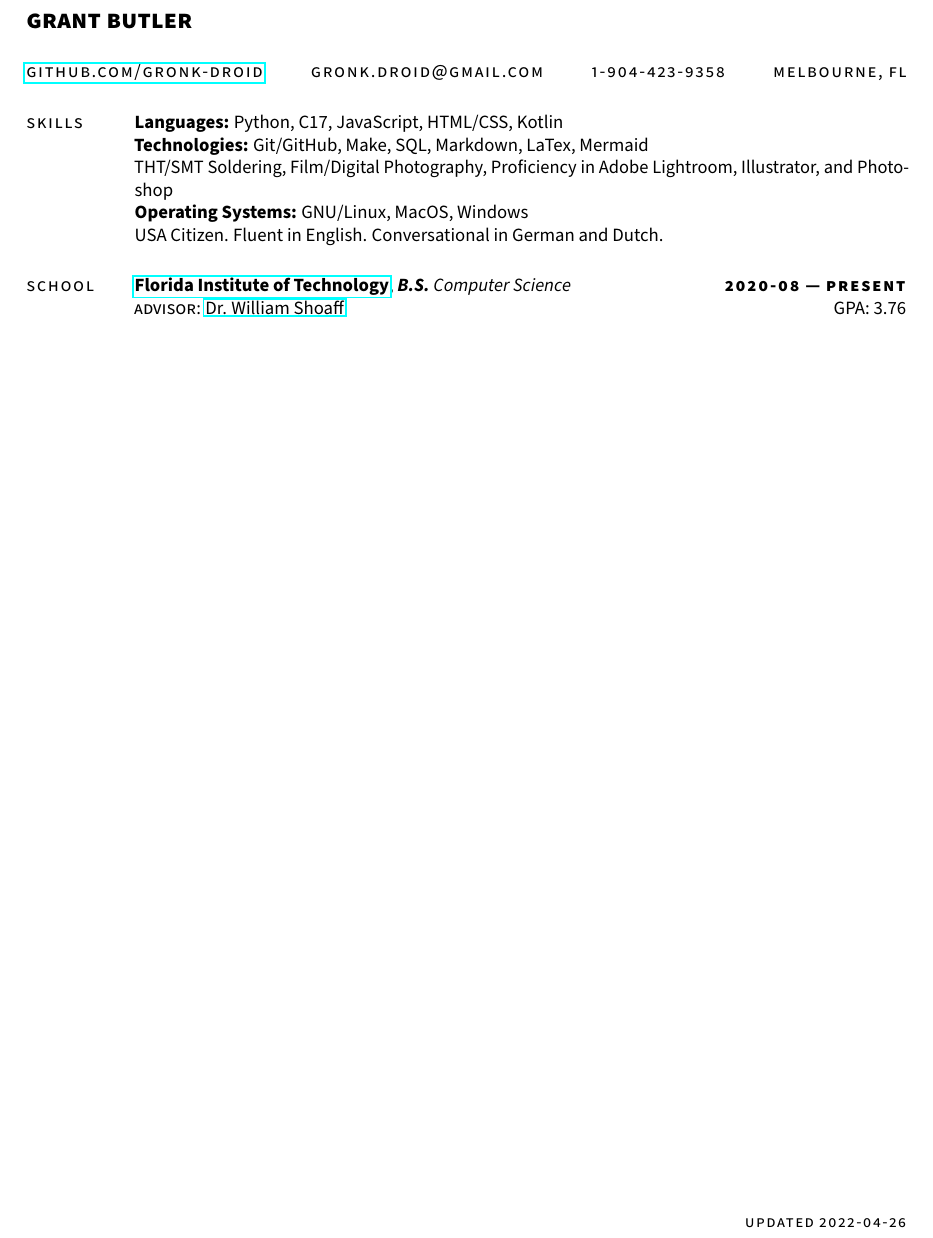
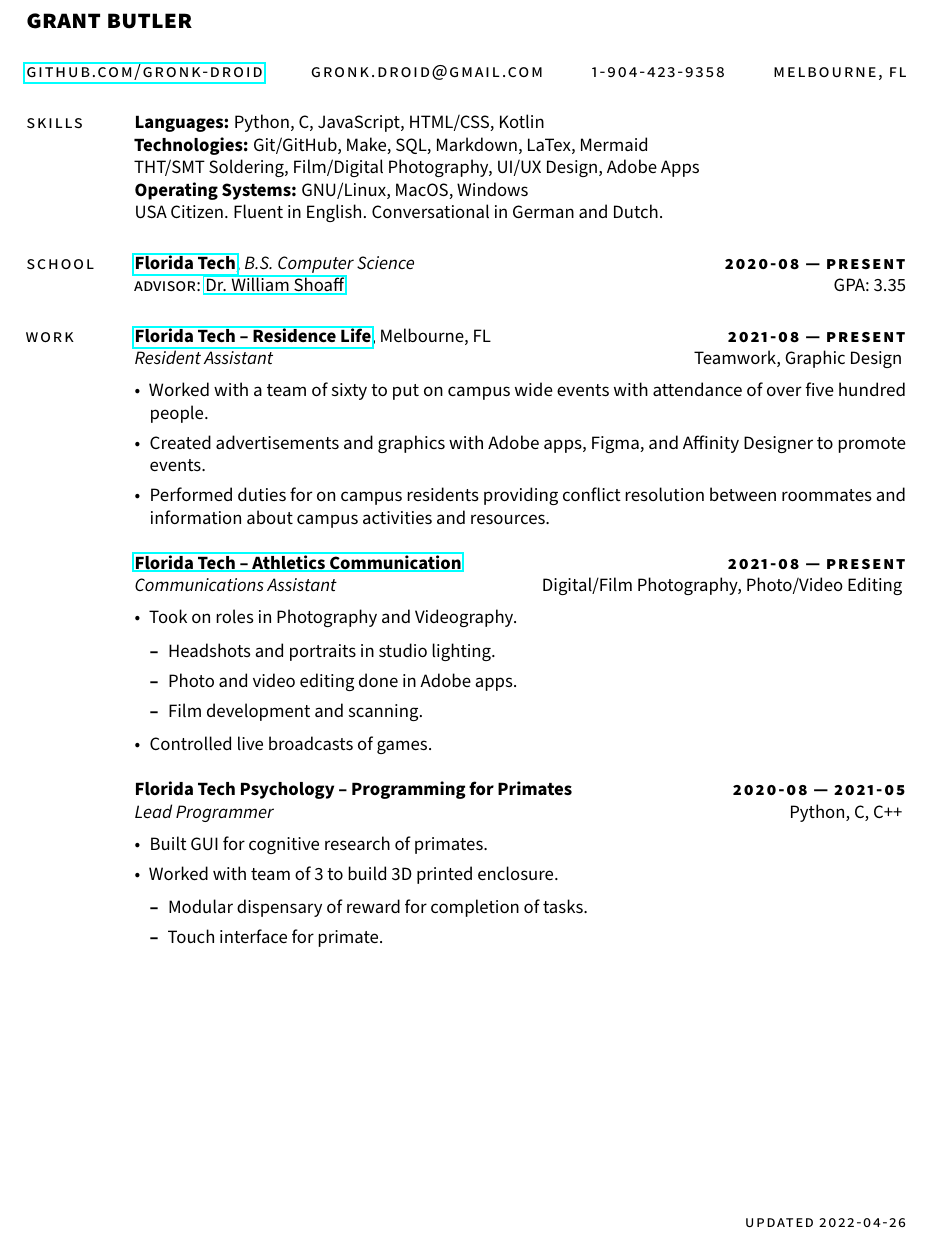
Before and after one commit to gronk-droid/resume, a LaTeX CV (resume.tex): part of the page, cut so that both start at the same text. Compiled offline with pdfLaTeX.

Commit message:
rewrote some skills, added work

```diff
--- a/resume.tex
+++ b/resume.tex
@@ -34,19 +34,70 @@
 \begin{resume}
 
     \section{\sc \lsstyle skills}
-        \textbf{Languages:} Python, C17, JavaScript, \textsc{HTML/CSS}, Kotlin      \\
-        \textbf{Technologies:} Git/GitHub, Make, SQL, Markdown, LaTex, Mermaid      \\
-        \textsc{THT/SMT} Soldering, Film/Digital Photography, Proficiency in Adobe Lightroom, Illustrator, and Photoshop \\
-        \textbf{Operating Systems:} \textsc{GNU}/Linux, MacOS, Windows              \\
+        \textbf{Languages:} Python, C, JavaScript, \textsc{HTML/CSS}, Kotlin            \\
+        \textbf{Technologies:} Git/GitHub, Make, SQL, Markdown, LaTex, Mermaid          \\
+        \textsc{THT/SMT} Soldering, Film/Digital Photography, UI/UX Design, Adobe Apps  \\
+        \textbf{Operating Systems:} \textsc{GNU}/Linux, MacOS, Windows                  \\
         USA Citizen. Fluent in English. Conversational in German and Dutch.
 
     \section{\sc \lsstyle school}
-        \href{https://www.fit.edu/}{\textbf{Florida Institute of Technology}}, \textit{\textbf{B.S.} Computer Science}
+        \href{https://www.fit.edu/}{\textbf{Florida Tech}}, \textit{B.S. Computer Science}
         \hfill
-        \textsc{\bfseries\lsstyle 2020-08 --- \textsc{present}}\\
+        \textsc{\bfseries\lsstyle 2020-08 --- present}
+        \\
         \textsc{advisor:} \href{https://www.linkedin.com/in/william-shoaff-883408/}{Dr. William Shoaff}
         \hfill
-        GPA: 3.76
+        GPA: 3.35
+
+    \section{\sc \lsstyle work}
+        \href{https://www.fit.edu/reslife/}{\textbf{Florida Tech -- Residence Life}}, Melbourne, FL
+        \hfill
+        \textsc{\bfseries\lsstyle 2021-08 --- present}
+        \\
+        \textit{Resident Assistant}
+        \hfill
+        Teamwork, Graphic Design
+        \vspace{0.5em}
+        \begin{itemize}
+            \item Worked with a team of sixty to put on campus wide events with attendance of over five hundred people.
+            \item Created advertisements and graphics with Adobe apps, Figma, and Affinity Designer to promote events.
+            \item Performed duties for on campus residents providing conflict resolution between roommates and information about campus activities and resources.
+        \end{itemize}
+
+        \href{https://floridatechsports.com/}{\textbf{Florida Tech -- Athletics Communication}}
+        \hfill
+        \textsc{\bfseries\lsstyle 2021-08 --- present}
+        \\
+        \textit{Communications Assistant}
+        \hfill
+        Digital/Film Photography, Photo/Video Editing
+        \vspace{0.5em}
+        \begin{itemize}
+            \item Took on roles in Photography and Videography.
+            \begin{itemize}
+                \item Headshots and portraits in studio lighting.
+                \item Photo and video editing done in Adobe apps.
+                \item Film development and scanning.
+            \end{itemize}
+            \item Controlled live broadcasts of games.
+        \end{itemize}
+
+        \textbf{Florida Tech Psychology -- Programming for Primates}
+        \hfill
+        \textsc{\bfseries\lsstyle 2020-08 --- 2021-05}
+        \\
+        \textit{Lead Programmer}
+        \hfill
+        Python, C, C++
+        \vspace{0.5em}
+        \begin{itemize}
+            \item Built GUI for cognitive research of primates.
+            \item Worked with team of 3 to build 3D printed enclosure.
+            \begin{itemize}
+                \item Modular dispensary of reward for completion of tasks.
+                \item Touch interface for primate.
+            \end{itemize}
+        \end{itemize}
 
 % \section{\sc \lsstyle work}
 %     \href{https://tesla.com}{\textbf{Tesla}}, Palo Alto, CA\hfill \textsc{\bfseries\lsstyle 2021-10 -- present}\\
```
Also changed, not shown: resume.pdf.
